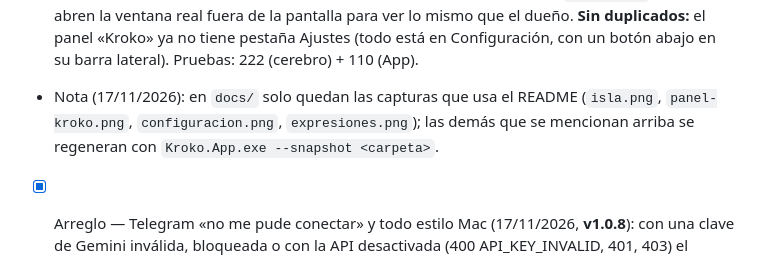
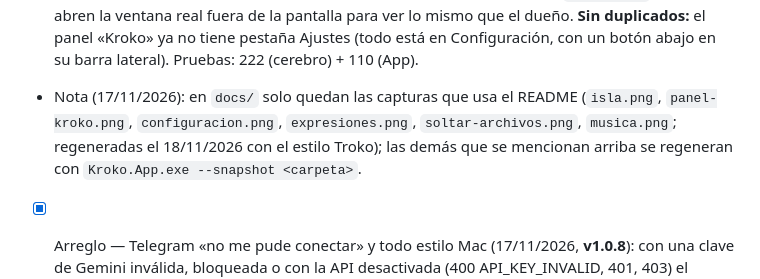
Before and after one commit to rodolfo-riveros/kroko, a Markdown page: CLAUDE.md, the part around the change. Drawn GitHub-style.

```diff
--- a/CLAUDE.md
+++ b/CLAUDE.md
@@ -549,7 +549,7 @@ Telegram, autenticación por token, despliegue del Brain en servidor (Docker), l
 - [x] Extra — Configuración estilo macOS (17/11/2026, pedido por Pol: «que tenga lógica de uso»): **una sola ventana** (`Views/SettingsWindow`) reemplaza a «Ajustes avanzados» y reúne lo que antes estaba en cuatro lugares (Ajustes del panel, Ajustes avanzados, asistente y Conectores). Sin marco de Windows: semáforo rojo/amarillo/verde, esquinas de 12 px, barra lateral con buscador, tu perfil arriba e iconos en cuadritos de color, en orden de uso: **Kroko** (General, Voz y conversación, Personalidad, Avisos) · **Tú** (Tu perfil, Cuentas y apps) · **Inteligencia** (Claves de IA —una fila por trabajo, con «Quitar»—, Gasto de IA, Conexión al cerebro) · **Seguridad** (Permisos, Privacidad y datos). Tarjetas con filas y notas al pie; **todo se guarda solo** (`SettingsViewModel.SaveNow`, 0,7 s después del último cambio; lo mal escrito no se guarda y se avisa; lo que necesita reiniciar muestra «Reiniciar Kroko ahora»). Perfil, claves y cuentas usan `OnboardingViewModel` (`SaveProfileNow`, `SaveAiNow`, `SaveMailNow`, `SaveTelegramNow`, `RemoveKey`). «Abre tu configuración» (`abrir_ventana configuracion` + `seccion`), el clic derecho y la bandeja abren esta ventana; los nombres viejos de sección siguen sirviendo (`FindSection`). El panel «Kroko» conserva sus ajustes rápidos con «Toda la configuración». Captura: `docs/configuracion.png`. Pruebas: 222 (cerebro) + 110 (App).
 
 - [x] Extra — Isla inteligente, contraste y limpieza (17/11/2026, **v1.0.7** con todo lo del 17/11): la **isla se esconde sola** (`Kroko:IslandAutoHide`, por defecto sí; Configuración → General) y **sale** al decir «Oye Kroko», mientras escucha, piensa o habla, con un check o la cuenta atrás, con su panel abierto o **al pasar el cursor por el borde de arriba** (zona del ancho de la isla, `CursorAtTopCenter`); se va 2,5 s después de terminar (`BubbleWindow.UpdateIslandVisibility`, `BubbleViewModel.IslandWanted`, `PanelViewModel.IsActiveForIsland`). **Contraste:** barras de título oscuras en todas las ventanas (`NativeMethods.UseDarkTitleBar`, DWM), menús de clic derecho y tooltips oscuros, y letras claras por defecto en los controles de Windows que traían texto negro (CheckBox, ListBox, TabControl, Expander…); las capturas de `--snapshot` ahora abren la ventana real fuera de la pantalla para ver lo mismo que el dueño. **Sin duplicados:** el panel «Kroko» ya no tiene pestaña Ajustes (todo está en Configuración, con un botón abajo en su barra lateral). Pruebas: 222 (cerebro) + 110 (App).
-- Nota (17/11/2026): en `docs/` solo quedan las capturas que usa el README (`isla.png`, `panel-kroko.png`, `configuracion.png`, `expresiones.png`); las demás que se mencionan arriba se regeneran con `Kroko.App.exe --snapshot <carpeta>`.
+- Nota (17/11/2026): en `docs/` solo quedan las capturas que usa el README (`isla.png`, `panel-kroko.png`, `configuracion.png`, `expresiones.png`, `soltar-archivos.png`, `musica.png`; regeneradas el 18/11/2026 con el estilo Troko); las demás que se mencionan arriba se regeneran con `Kroko.App.exe --snapshot <carpeta>`.
 
 - [x] Arreglo — Telegram «no me pude conectar» y todo estilo Mac (17/11/2026, **v1.0.8**): con una clave de Gemini inválida, bloqueada o con la API desactivada (400 API_KEY_INVALID, 401, 403) el cerebro se detenía en la primera clave sin probar las otras y respondía un mensaje genérico. Ahora esas claves se apartan 12 h y se prueba la siguiente (`GeminiKeyRing.IsBadKey`); si el modelo no está disponible (404) se usan `Llm:Gemini:FallbackModels` (`gemini-3.5-flash`, `gemini-flash-latest`); un fallo de red se reintenta; y si nada funciona Kroko dice **el motivo real** (`LlmProviderException.OwnerMessage`: clave no aceptada, modelo no disponible, Gemini saturado, sin conexión o tiempo de espera). **«Guardar y probar»** de Claves de IA hace una pregunta real con cada clave y dice cuál falla y por qué (`SetupApi.KeyProblem`; antes solo miraba si Google conocía la clave y una sin saldo pasaba la prueba). **Estilo Mac en todas las ventanas** (`Kroko.MacWindow` en el tema: sin marco de Windows, semáforo con `SystemCommands`, título centrado, esquinas de 12 px): panel Kroko, Mi día, Conectores, Lo que sabe de ti, Registro, Galería y asistente; **letras blancas** (`Kroko.Text` #FFFFFF, secundario #BDBDC2) sobre fondo negro (#121212). Pruebas: 225 (cerebro) + 110 (App).
 
```
Also changed, not shown: README.md (+4 -0 lines), docs/configuracion.png, docs/expresiones.png, docs/isla.png, docs/musica.png (added), docs/panel-kroko.png, docs/soltar-archivos.png (added), 2 other files.
